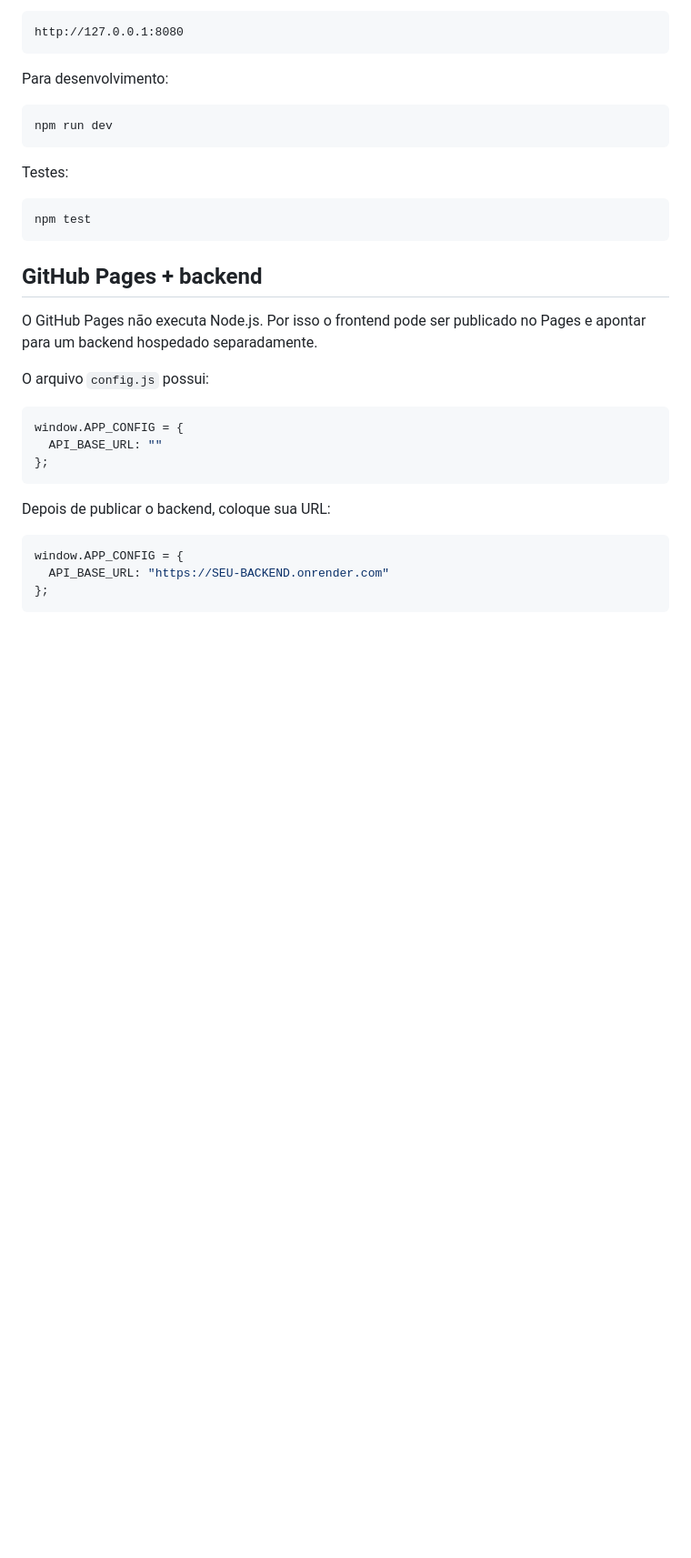
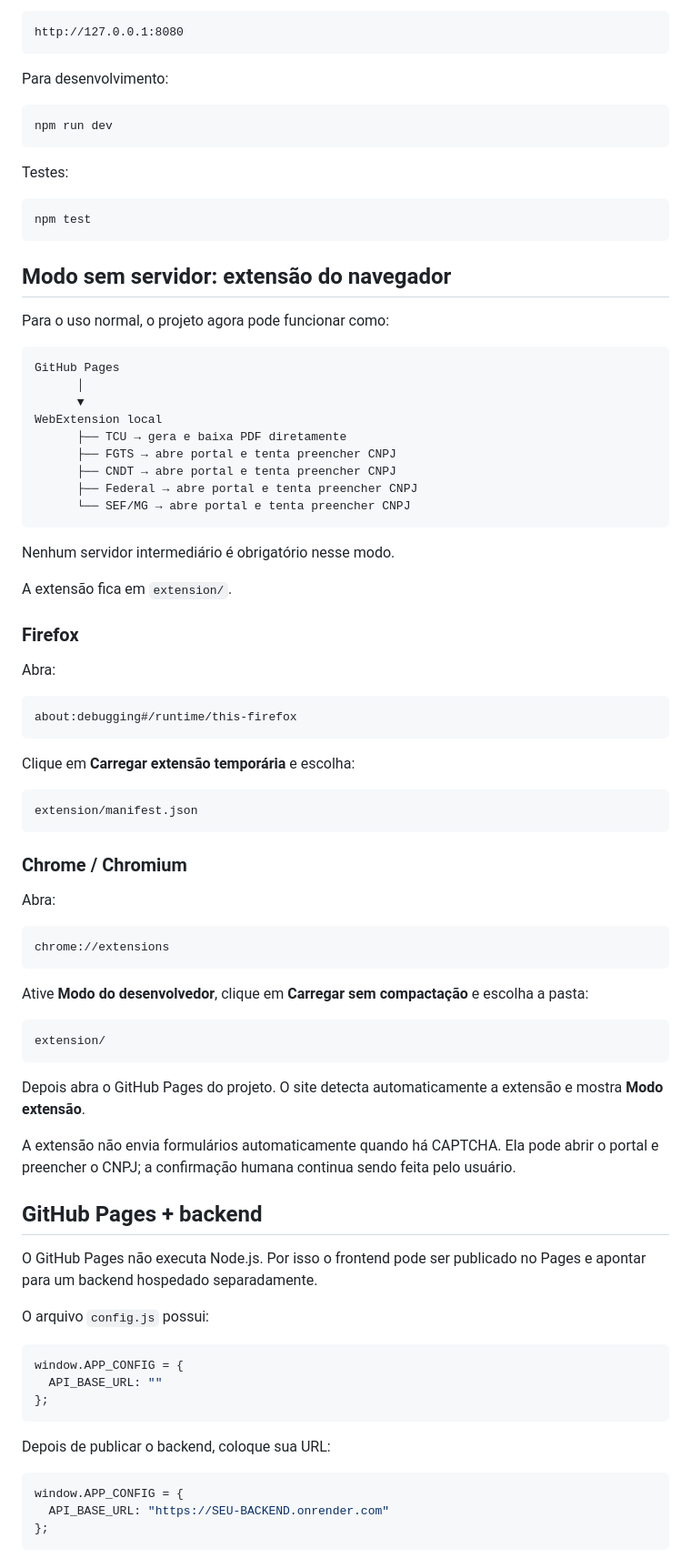
Before and after one commit to samucaoo1/Documentos_licitacao, a Markdown page: README.md, the part around the change. Shown at 91% size. GitHub-like rendering; blank space fills up the shorter version.

Commit message:
docs: add serverless extension setup

````diff
--- a/README.md
+++ b/README.md
@@ -76,6 +76,58 @@ Testes:
 npm test
 ```
 
+## Modo sem servidor: extensão do navegador
+
+Para o uso normal, o projeto agora pode funcionar como:
+
+```text
+GitHub Pages
+      │
+      ▼
+WebExtension local
+      ├── TCU → gera e baixa PDF diretamente
+      ├── FGTS → abre portal e tenta preencher CNPJ
+      ├── CNDT → abre portal e tenta preencher CNPJ
+      ├── Federal → abre portal e tenta preencher CNPJ
+      └── SEF/MG → abre portal e tenta preencher CNPJ
+```
+
+Nenhum servidor intermediário é obrigatório nesse modo.
+
+A extensão fica em `extension/`.
+
+### Firefox
+
+Abra:
+
+```text
+about:debugging#/runtime/this-firefox
+```
+
+Clique em **Carregar extensão temporária** e escolha:
+
+```text
+extension/manifest.json
+```
+
+### Chrome / Chromium
+
+Abra:
+
+```text
+chrome://extensions
+```
+
+Ative **Modo do desenvolvedor**, clique em **Carregar sem compactação** e escolha a pasta:
+
+```text
+extension/
+```
+
+Depois abra o GitHub Pages do projeto. O site detecta automaticamente a extensão e mostra **Modo extensão**.
+
+A extensão não envia formulários automaticamente quando há CAPTCHA. Ela pode abrir o portal e preencher o CNPJ; a confirmação humana continua sendo feita pelo usuário.
+
 ## GitHub Pages + backend
 
 O GitHub Pages não executa Node.js. Por isso o frontend pode ser publicado no Pages e apontar para um backend hospedado separadamente.
````
